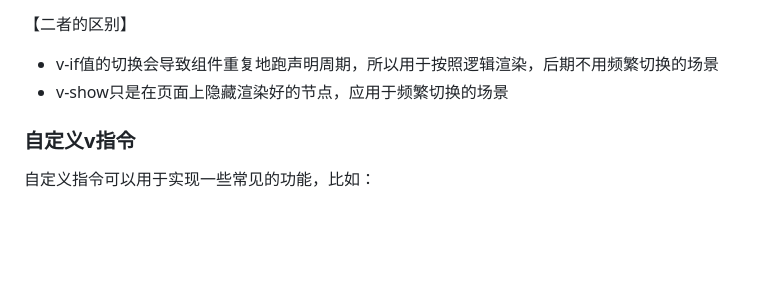
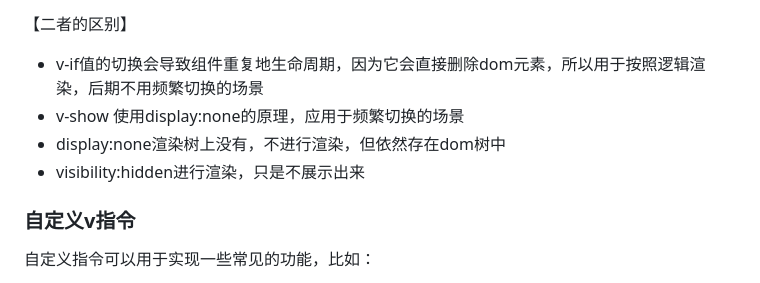
Before and after one commit to PscMint/web_study, a Markdown page: web_basic_notes/web_basic.md, the part around the change. GitHub-like rendering; blank space fills up the shorter version.

```diff
--- a/web_basic_notes/web_basic.md
+++ b/web_basic_notes/web_basic.md
@@ -1199,8 +1199,10 @@ Vue的v指令可以用来操作DOM，根据指令的不同，可以实现不同
 
 【二者的区别】
 
-- v-if值的切换会导致组件重复地跑声明周期，所以用于按照逻辑渲染，后期不用频繁切换的场景
-- v-show只是在页面上隐藏渲染好的节点，应用于频繁切换的场景
+- v-if值的切换会导致组件重复地生命周期，因为它会直接删除dom元素，所以用于按照逻辑渲染，后期不用频繁切换的场景
+- v-show 使用display:none的原理，应用于频繁切换的场景
+- display:none渲染树上没有，不进行渲染，但依然存在dom树中
+- visibility:hidden进行渲染，只是不展示出来
 
 ### 自定义v指令
 
```
